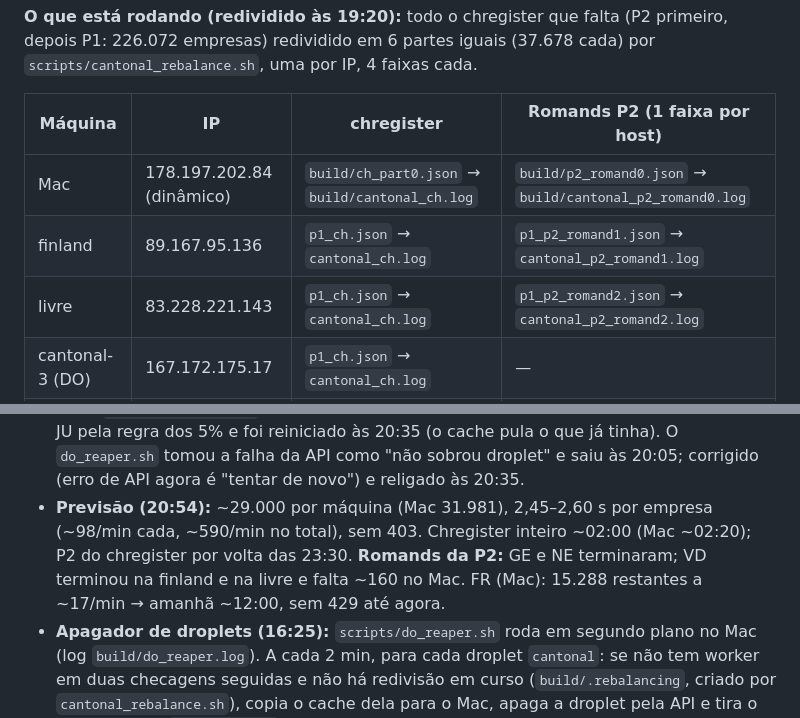
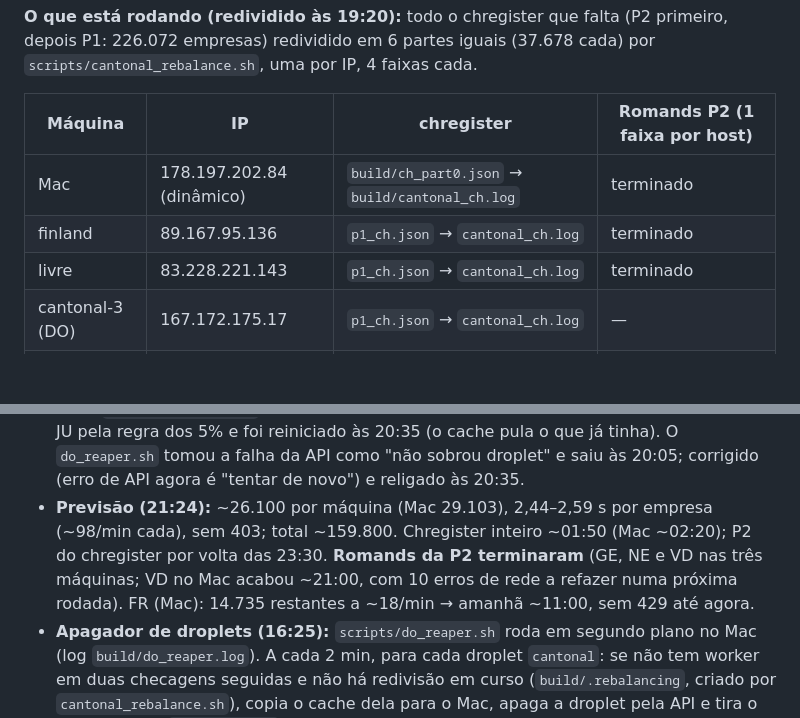
Before and after one commit to rafapolo/cantography, a Markdown page: tasks/cantonal-register.md, 2 parts joined by grey strips. Drawn GitHub-style; blank space fills up the shorter version.

Commit message:
docs: record that the p2 romand fetch is done

```diff
--- a/tasks/cantonal-register.md
+++ b/tasks/cantonal-register.md
@@ -21,9 +21,9 @@
 
 | Máquina | IP | chregister | Romands P2 (1 faixa por host) |
 |---|---|---|---|
-| Mac | 178.197.202.84 (dinâmico) | `build/ch_part0.json` → `build/cantonal_ch.log` | `build/p2_romand0.json` → `build/cantonal_p2_romand0.log` |
-| finland | 89.167.95.136 | `p1_ch.json` → `cantonal_ch.log` | `p1_p2_romand1.json` → `cantonal_p2_romand1.log` |
-| livre | 83.228.221.143 | `p1_ch.json` → `cantonal_ch.log` | `p1_p2_romand2.json` → `cantonal_p2_romand2.log` |
+| Mac | 178.197.202.84 (dinâmico) | `build/ch_part0.json` → `build/cantonal_ch.log` | terminado |
+| finland | 89.167.95.136 | `p1_ch.json` → `cantonal_ch.log` | terminado |
+| livre | 83.228.221.143 | `p1_ch.json` → `cantonal_ch.log` | terminado |
 | cantonal-3 (DO) | 167.172.175.17 | `p1_ch.json` → `cantonal_ch.log` | — |
 | cantonal-4 (DO) | 164.92.245.40 | idem | — |
 | cantonal-5 (DO) | 167.71.62.96 | idem | — |
@@ -32,7 +32,7 @@
 - **Erro na redivisão das 18:52:** o `cantonal_rebalance.sh` não parava o worker antigo do Mac (`ch_part0.json` fora do padrão do `pgrep`), e o Mac ficou com 8 faixas por ~1 min até ele ser morto à mão. Padrão corrigido.
 - **cantonal-2 tirada (19:20):** depois da redivisão das 18:52, o tempo por empresa subiu em várias máquinas (cantonal-2 3,1 s, finland 2,8 s, Mac 4,0 s). Pela regra, a droplet acima de 3 s foi parada, o cache veio para o Mac e o resto foi redividido entre 6 máquinas. O **Mac** está em ~60 empresas/min desde ~18:55, o mesmo padrão da cantonal-1 (o Time Machine estava rodando, carga ~3,7; não está claro se é o IP sendo freado ou o Mac). Hipótese: o servidor freia o IP depois de um volume acumulado. Se mais máquinas caírem para ~60/min, não somar IPs: reduzir.
 - **Queda de rede no Mac (~20:05):** DNS e conexão falharam por alguns minutos (59 erros `NameResolutionError`, nenhum 403/429). O worker do chregister do Mac parou AR e JU pela regra dos 5% e foi reiniciado às 20:35 (o cache pula o que já tinha). O `do_reaper.sh` tomou a falha da API como "não sobrou droplet" e saiu às 20:05; corrigido (erro de API agora é "tentar de novo") e religado às 20:35.
-- **Previsão (20:54):** ~29.000 por máquina (Mac 31.981), 2,45–2,60 s por empresa (~98/min cada, ~590/min no total), sem 403. Chregister inteiro ~02:00 (Mac ~02:20); P2 do chregister por volta das 23:30. **Romands da P2:** GE e NE terminaram; VD terminou na finland e na livre e falta ~160 no Mac. FR (Mac): 15.288 restantes a ~17/min → amanhã ~12:00, sem 429 até agora.
+- **Previsão (21:24):** ~26.100 por máquina (Mac 29.103), 2,44–2,59 s por empresa (~98/min cada), sem 403; total ~159.800. Chregister inteiro ~01:50 (Mac ~02:20); P2 do chregister por volta das 23:30. **Romands da P2 terminaram** (GE, NE e VD nas três máquinas; VD no Mac acabou ~21:00, com 10 erros de rede a refazer numa próxima rodada). FR (Mac): 14.735 restantes a ~18/min → amanhã ~11:00, sem 429 até agora.
 - **Apagador de droplets (16:25):** `scripts/do_reaper.sh` roda em segundo plano no Mac (log `build/do_reaper.log`). A cada 2 min, para cada droplet `cantonal`: se não tem worker em duas checagens seguidas e não há redivisão em curso (`build/.rebalancing`, criado por `cantonal_rebalance.sh`), copia o cache dela para o Mac, apaga a droplet pela API e tira o bloco dela do `~/.ssh/config`. Sai quando não sobra droplet, imprimindo o gasto final. Se esta sessão fechar, ele para: rodar de novo com `nohup bash scripts/do_reaper.sh >> build/do_reaper.log 2>&1 &`.
 - **Droplets:** `s-1vcpu-512mb-10gb`, `fra1`, Ubuntu 24.04, tag `cantonal`, US$ 0,00595/h cada, chave `~/.ssh/extrapolo.pvt`, hosts `cantonal-1..5` no `~/.ssh/config`. Token em `~/Projetos/swissviz/.env` (variável `digitalocean`, ignorado pelo git). As duas primeiras (14:28) mediram ~98/min cada sem deixar as outras mais lentas. **No fim: trazer os caches, apagar as droplets (`DELETE /v2/droplets?tag_name=cantonal`) e tirar os blocos `cantonal-*` do `~/.ssh/config`.**
 - **FR retomado às 19:47, só no Mac** (`build/fr_todo.json`, 15.866 jobs: 1.246 da P1 + 14.620 da P2; 1 faixa, `--pause 3`, log `build/cantonal_fr.log`), depois que um extrato de FR abriu no navegador do usuário. Primeiros minutos: ~8–16 extratos/min, sem 429. Previsão ~15 h (amanhã ~11:00), se a cota deixar. O IP de saída do Mac mudou durante o dia (178.197.206.34 → 178.197.202.84, IP dinâmico da Swisscom), o que provavelmente explica a cota livre; não foi troca deliberada. Sem droplets nem outros IPs para FR. Conferência agendada para 14/10 às 8:07: se tiver parado por 429, recomeçar no dia seguinte, só no Mac.
```
Also changed, not shown: other parts of tasks/cantonal-register.md (+2 -2 lines).
